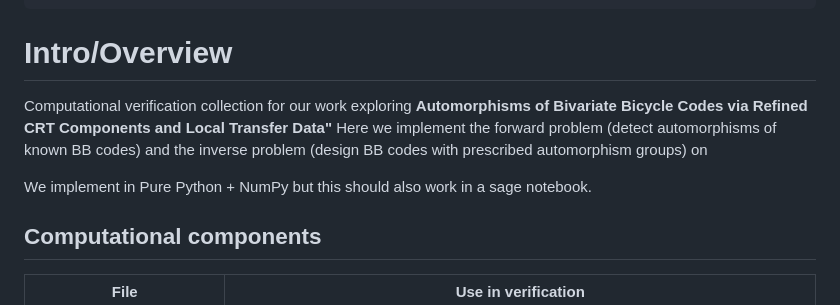
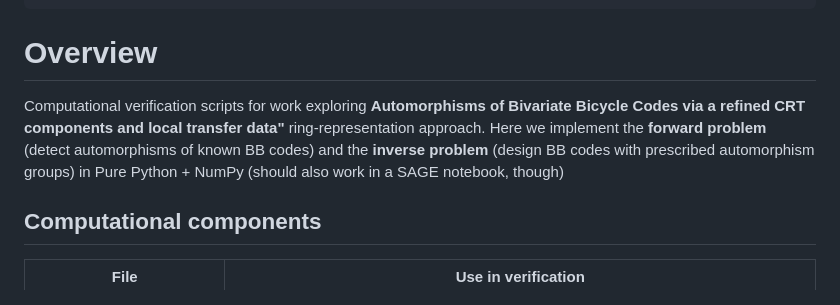
Before and after one commit to jugogpt/BBAutomorphisms, a Markdown page: README.md, the part around the change. GitHub-like rendering.

````diff
--- a/README.md
+++ b/README.md
@@ -15,15 +15,13 @@
 ╚═╝  ╚═╝ ╚═════╝    ╚═╝    ╚═════╝ ╚═╝     ╚═╝ ╚═════╝ ╚═╝  ╚═╝╚═╝     ╚═╝  ╚═╝╚═╝╚══════╝╚═╝     ╚═╝╚══════╝
 ```
 
-# Intro/Overview
+# Overview
 
-Computational verification collection for our work exploring **Automorphisms of Bivariate Bicycle
-Codes via Refined CRT Components and Local Transfer Data"**
-Here we implement the forward problem (detect automorphisms of known BB codes)
-and the inverse problem (design BB codes with prescribed automorphism
-groups) on
-
-We implement in Pure Python + NumPy but this should also work in a sage notebook.
+Computational verification scripts for work exploring **Automorphisms of Bivariate Bicycle
+Codes via a refined CRT components and local transfer data"** ring-representation approach.
+Here we implement the **forward problem** (detect automorphisms of known BB codes)
+and the **inverse problem** (design BB codes with prescribed automorphism
+groups) in Pure Python + NumPy (should also work in a SAGE notebook, though)
 
 ## Computational components
 
````
